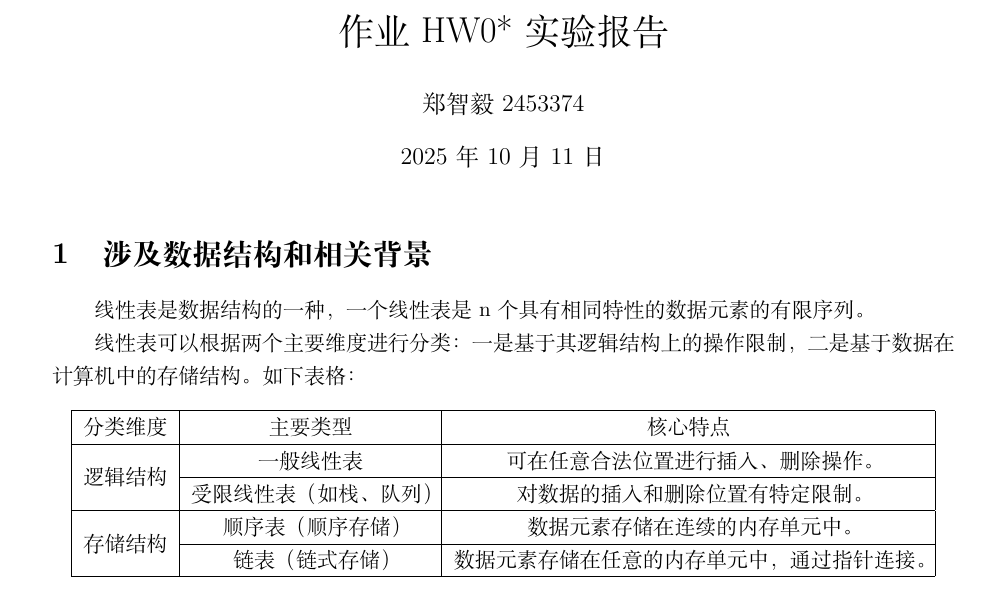
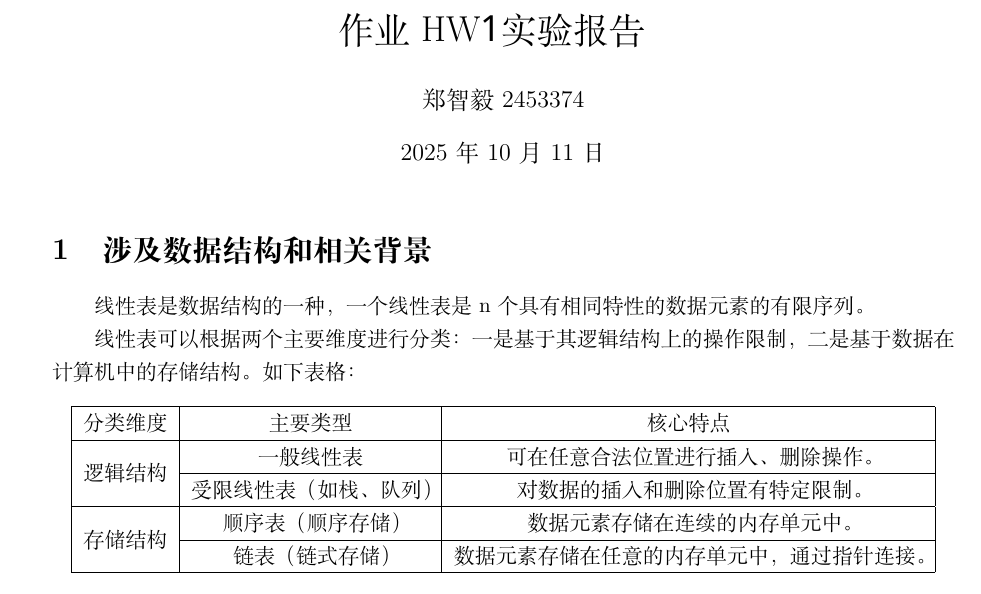
Before and after one commit to ZephyrZheng1001/Tongji_DataStructure, a LaTeX problem sheet (hws/hw1_report_finished/hw1_report_latex.tex): part of page 1 of 14, cut so that both start at the same text. The pictures show the PDF file hws/hw1_report_finished/hw1_report.pdf that the author committed with the source.

Commit message:
update hw1 report

```diff
--- a/hws/hw1_report_finished/hw1_report_latex.tex
+++ b/hws/hw1_report_finished/hw1_report_latex.tex
@@ -9,7 +9,7 @@
 \usepackage{minted}
 \usepackage{multirow}
 
-\title{作业 HW0* 实验报告}
+\title{作业 HW1* 实验报告}
 \author{郑智毅 2453374}
 \date{2025 年 10 月 11 日}
 
```
Also changed, not shown: hws/hw1_report_finished/hw1_report.pdf, 1 other file.
